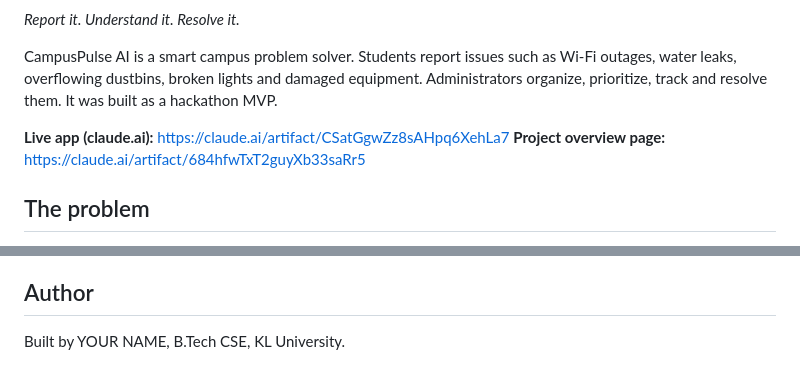
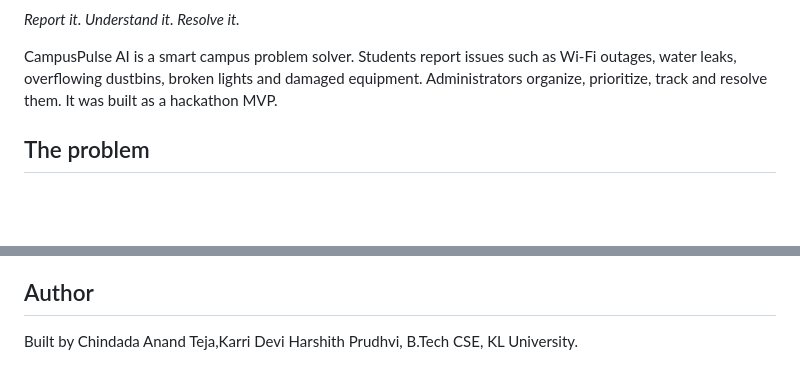
Before and after one commit to anandtejach/campuspulse-ai, a Markdown page: README.md, 2 parts joined by grey strips. Drawn GitHub-style; blank space fills up the shorter version.

```diff
--- a/README.md
+++ b/README.md
@@ -3,9 +3,6 @@
 *Report it. Understand it. Resolve it.*
 
 CampusPulse AI is a smart campus problem solver. Students report issues such as Wi-Fi outages, water leaks, overflowing dustbins, broken lights and damaged equipment. Administrators organize, prioritize, track and resolve them. It was built as a hackathon MVP.
-
-**Live app (claude.ai):** https://claude.ai/artifact/CSatGgwZz8sAHpq6XehLa7
-**Project overview page:** https://claude.ai/artifact/684hfwTxT2guyXb33saRr5
 
 ## The problem
 
@@ -82,4 +79,4 @@ The app is a single file, `index.html`, with no build step. Open it in a browser
 
 ## Author
 
-Built by YOUR NAME, B.Tech CSE, KL University.
+Built by Chindada Anand Teja,Karri Devi Harshith Prudhvi, B.Tech CSE, KL University.
```
Also changed, not shown: other parts of README.md (+1 -1 lines).
